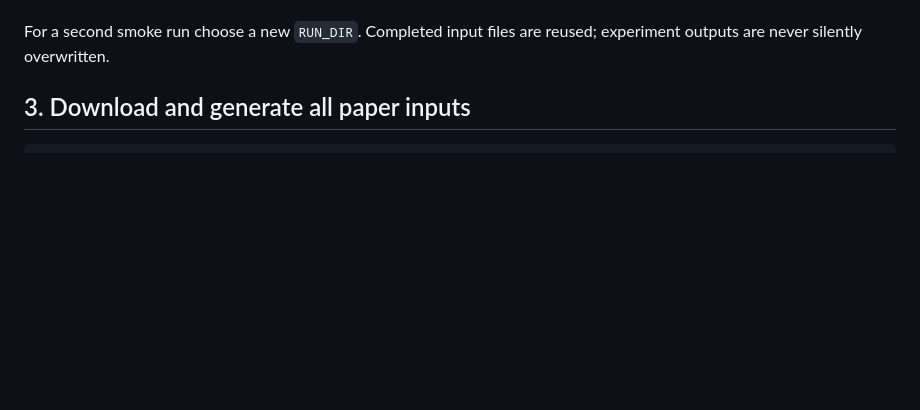
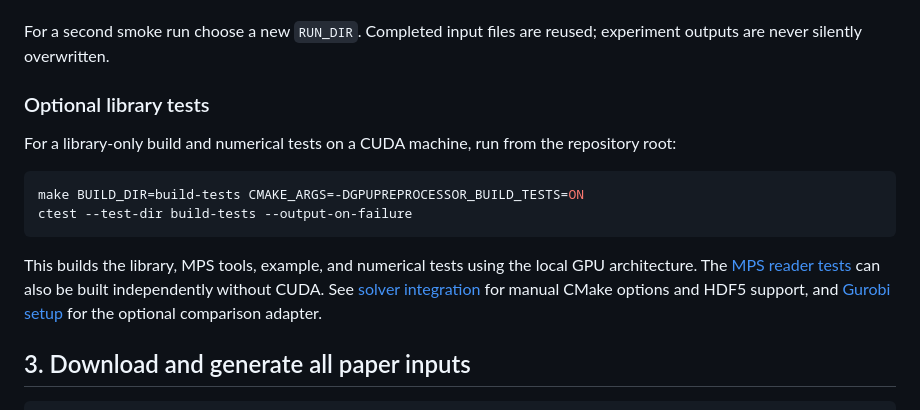
Before and after one commit to ljw2024polyu/GPU-Preprocessor-IJOC, a Markdown page: docs/REPRODUCING.md, the part around the change. Drawn GitHub-style; blank space fills up the shorter version.

````diff
--- a/docs/REPRODUCING.md
+++ b/docs/REPRODUCING.md
@@ -84,6 +84,23 @@ not the complete paper experiment.
 
 For a second smoke run choose a new `RUN_DIR`. Completed input files are reused;
 experiment outputs are never silently overwritten.
+
+### Optional library tests
+
+For a library-only build and numerical tests on a CUDA machine, run from the
+repository root:
+
+```sh
+make BUILD_DIR=build-tests CMAKE_ARGS=-DGPUPREPROCESSOR_BUILD_TESTS=ON
+ctest --test-dir build-tests --output-on-failure
+```
+
+This builds the library, MPS tools, example, and numerical tests using the
+local GPU architecture. The [MPS reader tests](../cpp/mps_reader/README.md)
+can also be built independently without CUDA. See
+[solver integration](SOLVER_INTEGRATION.md#build) for manual CMake options
+and HDF5 support, and [Gurobi setup](SOLVER_INTEGRATION.md#gurobi-optional)
+for the optional comparison adapter.
 
 ## 3. Download and generate all paper inputs
 
````
Also changed, not shown: README.md (+0 -14 lines).
